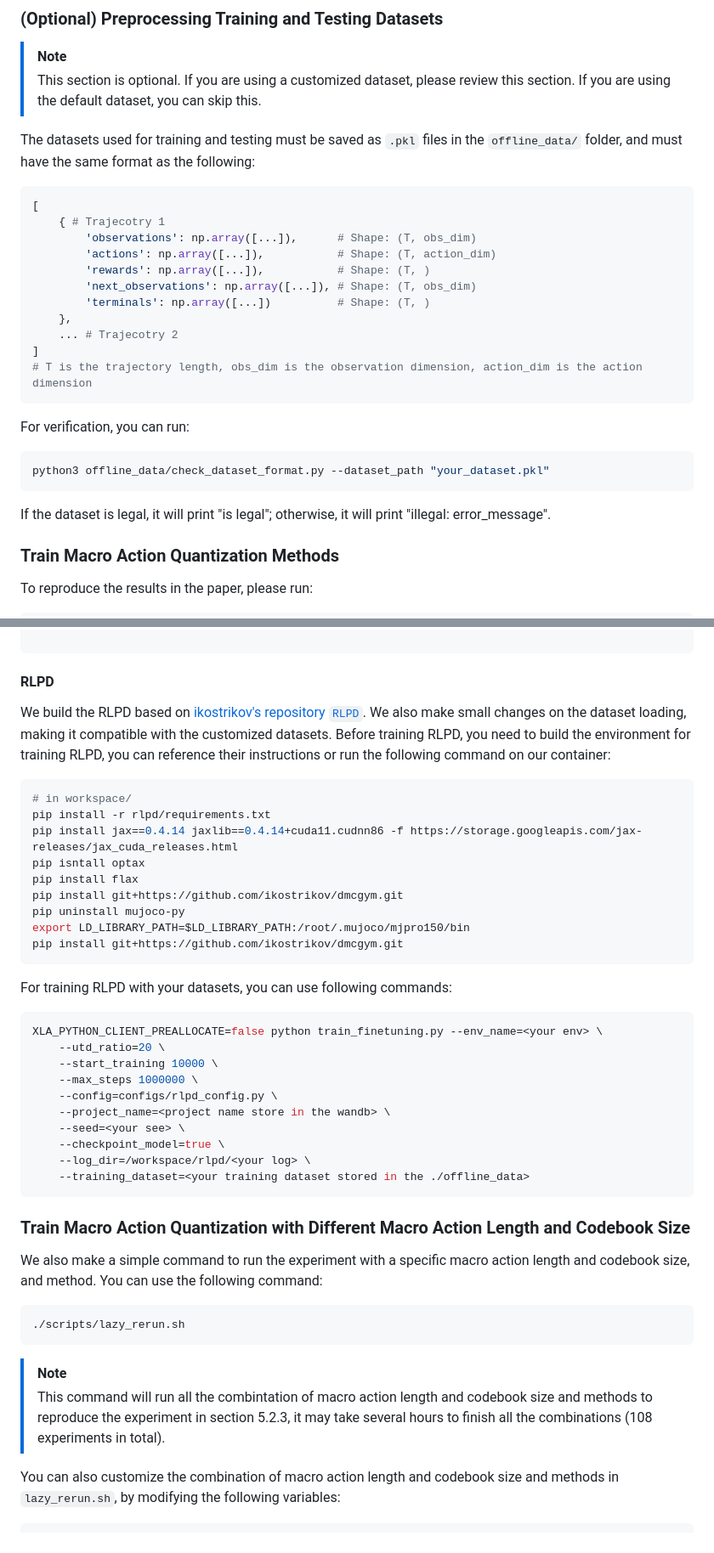
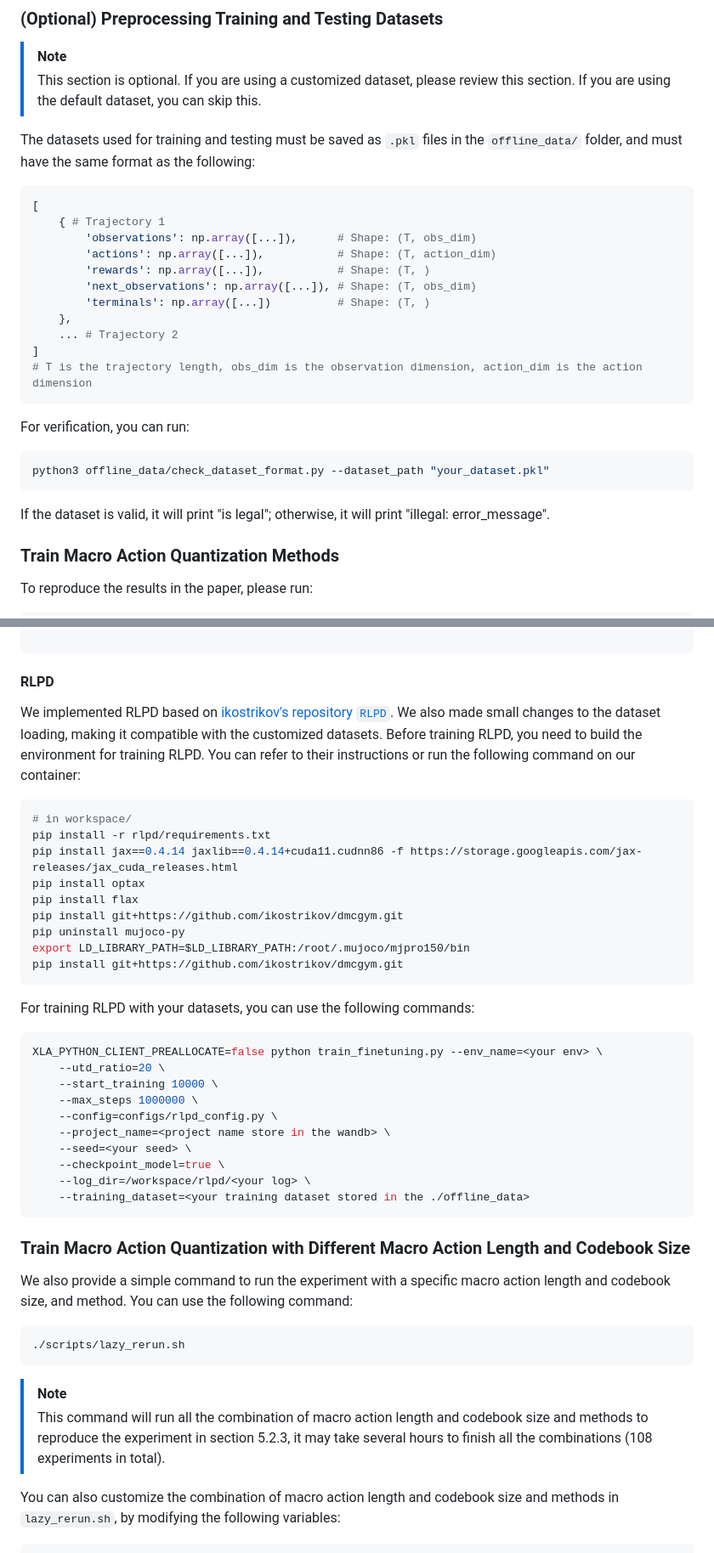
Before and after one commit to GuoJTim/MAQ, a Markdown page: README.md, 2 parts joined by grey strips. Shown: that part at 85% size. GitHub-like rendering.

````diff
--- a/README.md
+++ b/README.md
@@ -73,14 +74,14 @@ Enter the container to continue the instructions:
 The datasets used for training and testing must be saved as `.pkl` files in the `offline_data/` folder, and must have the same format as the following:
 ```python
 [
-    { # Trajecotry 1
+    { # Trajectory 1
         'observations': np.array([...]),      # Shape: (T, obs_dim)
         'actions': np.array([...]),           # Shape: (T, action_dim)
         'rewards': np.array([...]),           # Shape: (T, )
         'next_observations': np.array([...]), # Shape: (T, obs_dim)
         'terminals': np.array([...])          # Shape: (T, )
     },
-    ... # Trajecotry 2
+    ... # Trajectory 2
 ]
 # T is the trajectory length, obs_dim is the observation dimension, action_dim is the action dimension
 ```
@@ -88,7 +89,7 @@ For verification, you can run:
 ```bash
 python3 offline_data/check_dataset_format.py --dataset_path "your_dataset.pkl"
 ```
-If the dataset is legal, it will print "is legal"; otherwise, it will print "illegal: error_message".
+If the dataset is valid, it will print "is legal"; otherwise, it will print "illegal: error_message".
 
 
 ### Train Macro Action Quantization Methods
@@ -206,21 +207,21 @@ SAC
 ```
 
 #### RLPD
-We build the RLPD based on [ikostrikov's repository `RLPD`](https://github.com/ikostrikov/rlpd).
-We also make small changes on the dataset loading, making it compatible with the customized datasets.
-Before training RLPD, you need to build the environment for training RLPD, you can reference their instructions or run the following command on our container:
+We implemented RLPD based on [ikostrikov's repository `RLPD`](https://github.com/ikostrikov/rlpd).
+We also made small changes to the dataset loading, making it compatible with the customized datasets.
+Before training RLPD, you need to build the environment for training RLPD. You can refer to their instructions or run the following command on our container:
 ```bash
 # in workspace/
 pip install -r rlpd/requirements.txt
 pip install jax==0.4.14 jaxlib==0.4.14+cuda11.cudnn86 -f https://storage.googleapis.com/jax-releases/jax_cuda_releases.html
-pip isntall optax
+pip install optax
 pip install flax
 pip install git+https://github.com/ikostrikov/dmcgym.git
 pip uninstall mujoco-py
 export LD_LIBRARY_PATH=$LD_LIBRARY_PATH:/root/.mujoco/mjpro150/bin
 pip install git+https://github.com/ikostrikov/dmcgym.git
 ```
-For training RLPD with your datasets, you can use following commands:
+For training RLPD with your datasets, you can use the following commands:
 ```bash
 XLA_PYTHON_CLIENT_PREALLOCATE=false python train_finetuning.py --env_name=<your env> \
     --utd_ratio=20 \
@@ -228,7 +229,7 @@ XLA_PYTHON_CLIENT_PREALLOCATE=false python train_finetuning.py --env_name=<your
     --max_steps 1000000 \
     --config=configs/rlpd_config.py \
     --project_name=<project name store in the wandb> \
-    --seed=<your see> \
+    --seed=<your seed> \
     --checkpoint_model=true \
     --log_dir=/workspace/rlpd/<your log> \
     --training_dataset=<your training dataset stored in the ./offline_data>
@@ -240,13 +241,13 @@ XLA_PYTHON_CLIENT_PREALLOCATE=false python train_finetuning.py --env_name=<your
 
 
 
-We also make a simple command to run the experiment with a specific macro action length and codebook size, and method. You can use the following command:
+We also provide a simple command to run the experiment with a specific macro action length and codebook size, and method. You can use the following command:
 ```bash
 ./scripts/lazy_rerun.sh
 ```
 
 > [!NOTE]
-> This command will run all the combintation of macro action length and codebook size and methods to reproduce the experiment in section 5.2.3, it may take several hours to finish all the combinations (108 experiments in total).
+> This command will run all the combination of macro action length and codebook size and methods to reproduce the experiment in section 5.2.3, it may take several hours to finish all the combinations (108 experiments in total).
 
 You can also customize the combination of macro action length and codebook size and methods in `lazy_rerun.sh`, by modifying the following variables:
 ```bash
````
Also changed, not shown: other parts of README.md (+11 -13 lines).
